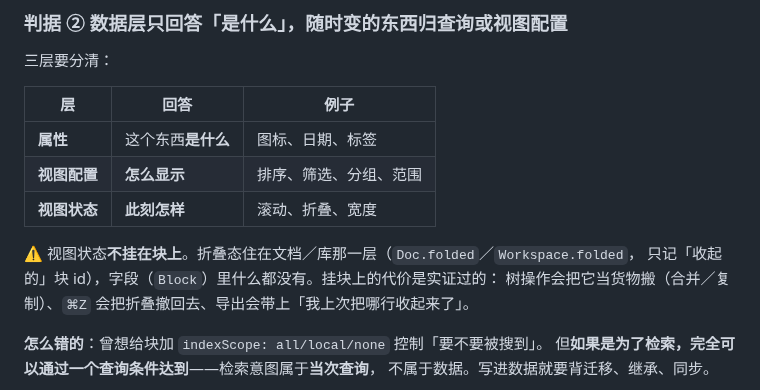
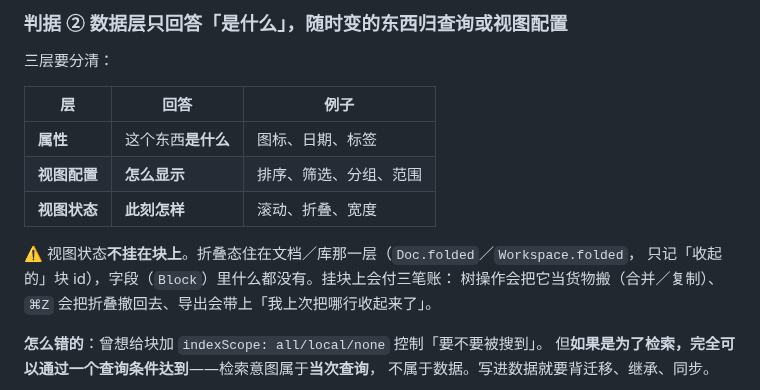
Before and after one commit to hqweay/qua, a Markdown page: docs/模型-一切皆块.md, the part around the change. GitHub-like rendering.

Commit message:
docs(model): 视图状态不挂块上的理由，去掉一处取证口吻
那句话在描述自家行为时用了「实证过的」——读者要的是**为什么**，
不是「我们怎么知道的」。代价本身照写：树操作会搬它、撤销会带上它、导出会带它。

```diff
--- a/docs/模型-一切皆块.md
+++ b/docs/模型-一切皆块.md
@@ -98,7 +98,7 @@ interface Workspace {
 | **视图状态** | **此刻怎样** | 滚动、折叠、宽度 |
 
 ⚠️ 视图状态**不挂在块上**。折叠态住在文档／库那一层（`Doc.folded`／`Workspace.folded`，
-只记「收起的」块 id），字段（`Block`）里什么都没有。挂块上的代价是实证过的：
+只记「收起的」块 id），字段（`Block`）里什么都没有。挂块上会付三笔账：
 树操作会把它当货物搬（合并／复制）、`⌘Z` 会把折叠撤回去、导出会带上「我上次把哪行收起来了」。
 
 **怎么错的**：曾想给块加 `indexScope: all/local/none` 控制「要不要被搜到」。
```
